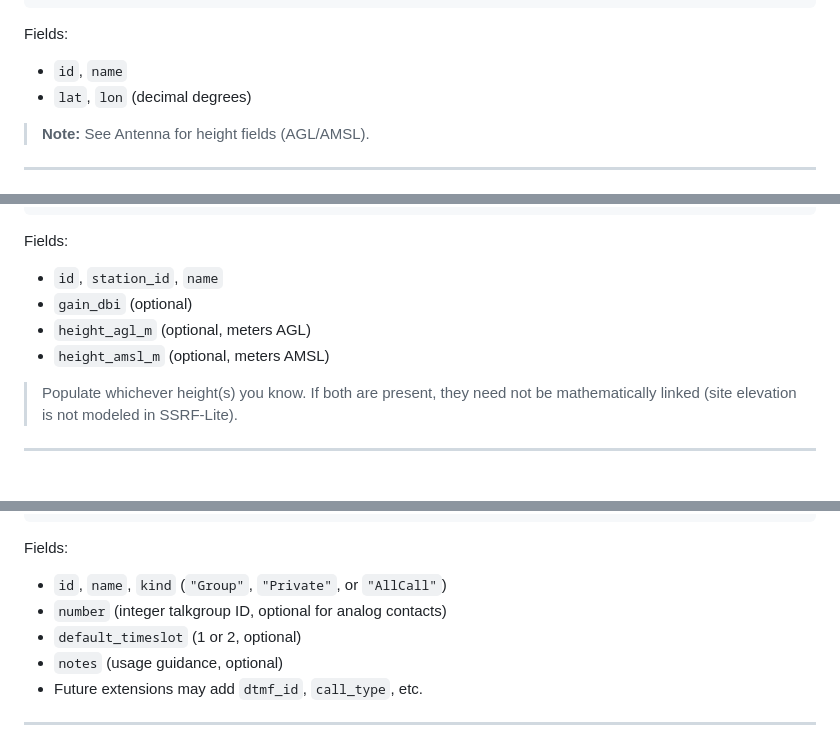
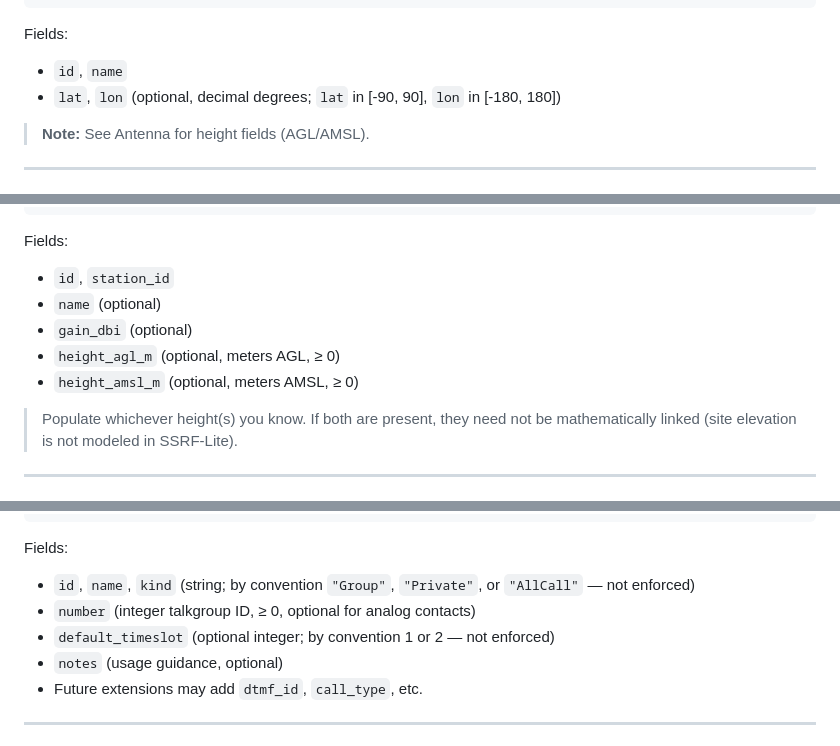
Before and after one commit to Chicago-Offline/ssrf-lite, a Markdown page: ssrf/_schema/SSRF-Lite-Spec.md, 3 parts joined by grey strips. Drawn GitHub-style.

```diff
--- a/ssrf/_schema/SSRF-Lite-Spec.md
+++ b/ssrf/_schema/SSRF-Lite-Spec.md
@@ -122,7 +158,7 @@ locations:
 Fields:
 
 - `id`, `name`
-- `lat`, `lon` (decimal degrees)
+- `lat`, `lon` (optional, decimal degrees; `lat` in [-90, 90], `lon` in [-180, 180])
 
 > **Note:** See Antenna for height fields (AGL/AMSL).
 
@@ -167,10 +203,11 @@ antennas:
 
 Fields:
 
-- `id`, `station_id`, `name`
+- `id`, `station_id`
+- `name` (optional)
 - `gain_dbi` (optional)
-- `height_agl_m` (optional, meters AGL)
-- `height_amsl_m` (optional, meters AMSL)
+- `height_agl_m` (optional, meters AGL, ≥ 0)
+- `height_amsl_m` (optional, meters AMSL, ≥ 0)
 
 > Populate whichever height(s) you know. If both are present, they need not be mathematically linked (site elevation is not modeled in SSRF-Lite).
 
@@ -310,9 +366,9 @@ contacts:
 
 Fields:
 
-- `id`, `name`, `kind` (`"Group"`, `"Private"`, or `"AllCall"`)
-- `number` (integer talkgroup ID, optional for analog contacts)
-- `default_timeslot` (1 or 2, optional)
+- `id`, `name`, `kind` (string; by convention `"Group"`, `"Private"`, or `"AllCall"` — not enforced)
+- `number` (integer talkgroup ID, ≥ 0, optional for analog contacts)
+- `default_timeslot` (optional integer; by convention 1 or 2 — not enforced)
 - `notes` (usage guidance, optional)
 - Future extensions may add `dtmf_id`, `call_type`, etc.
 
```
Also changed, not shown: other parts of ssrf/_schema/SSRF-Lite-Spec.md (+85 -22 lines).
